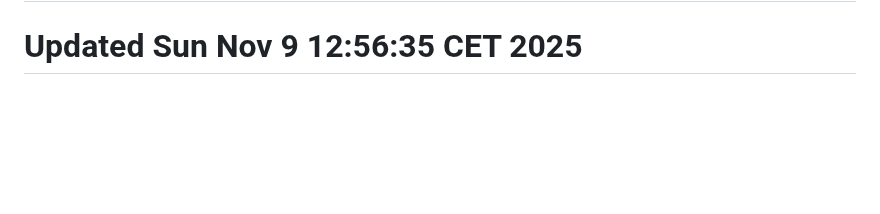
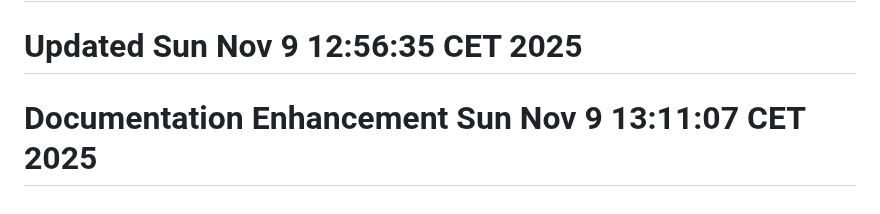
Before and after one commit to uldyssian-sh/vmware-aria-suite-8-learn, a Markdown page: README.md, the part around the change. GitHub-like rendering; blank space fills up the shorter version.

Commit message:
docs: enhance documentation structure

```diff
--- a/README.md
+++ b/README.md
@@ -680,3 +680,4 @@ For enterprise support and consulting services:
 # Updated Sun Nov  9 12:50:01 CET 2025
 # Updated Sun Nov  9 12:52:21 CET 2025
 # Updated Sun Nov  9 12:56:35 CET 2025
+# Documentation Enhancement Sun Nov  9 13:11:07 CET 2025
```
